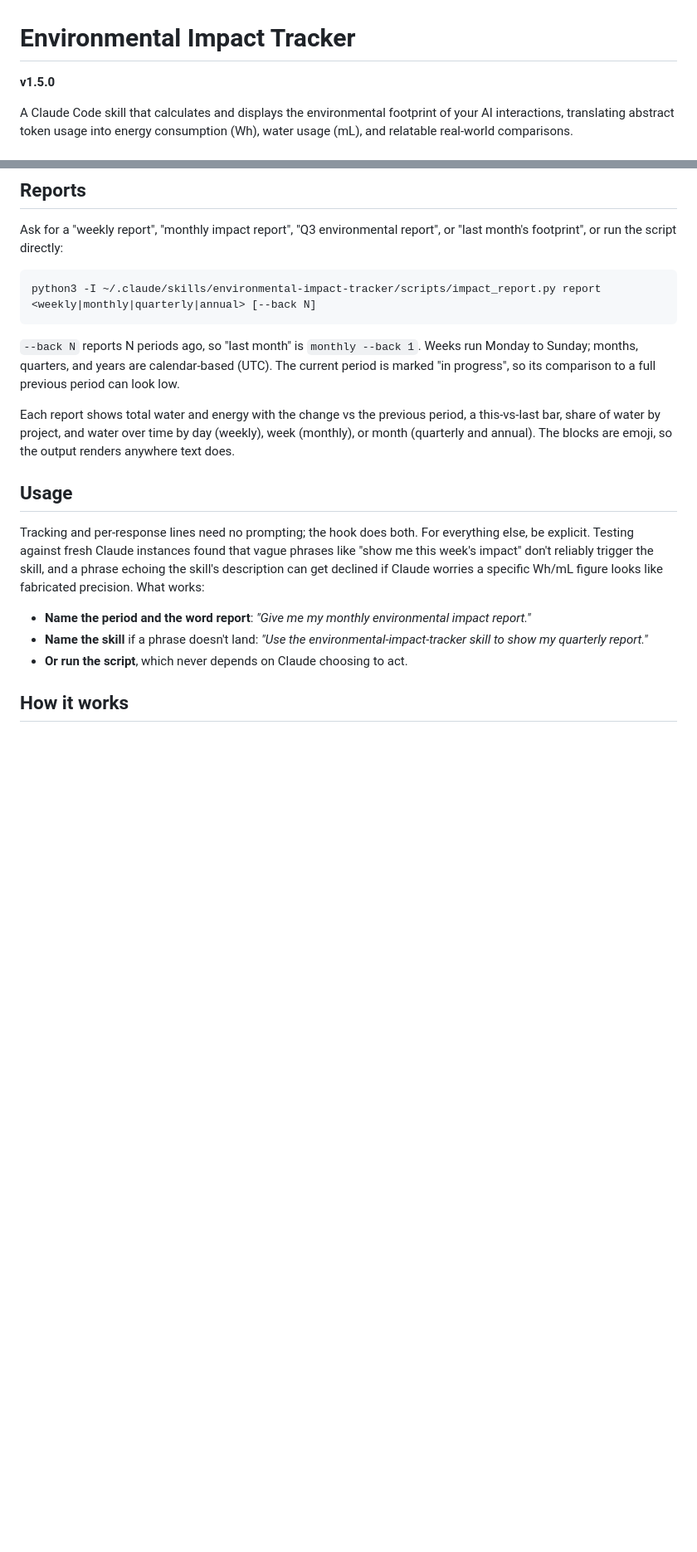
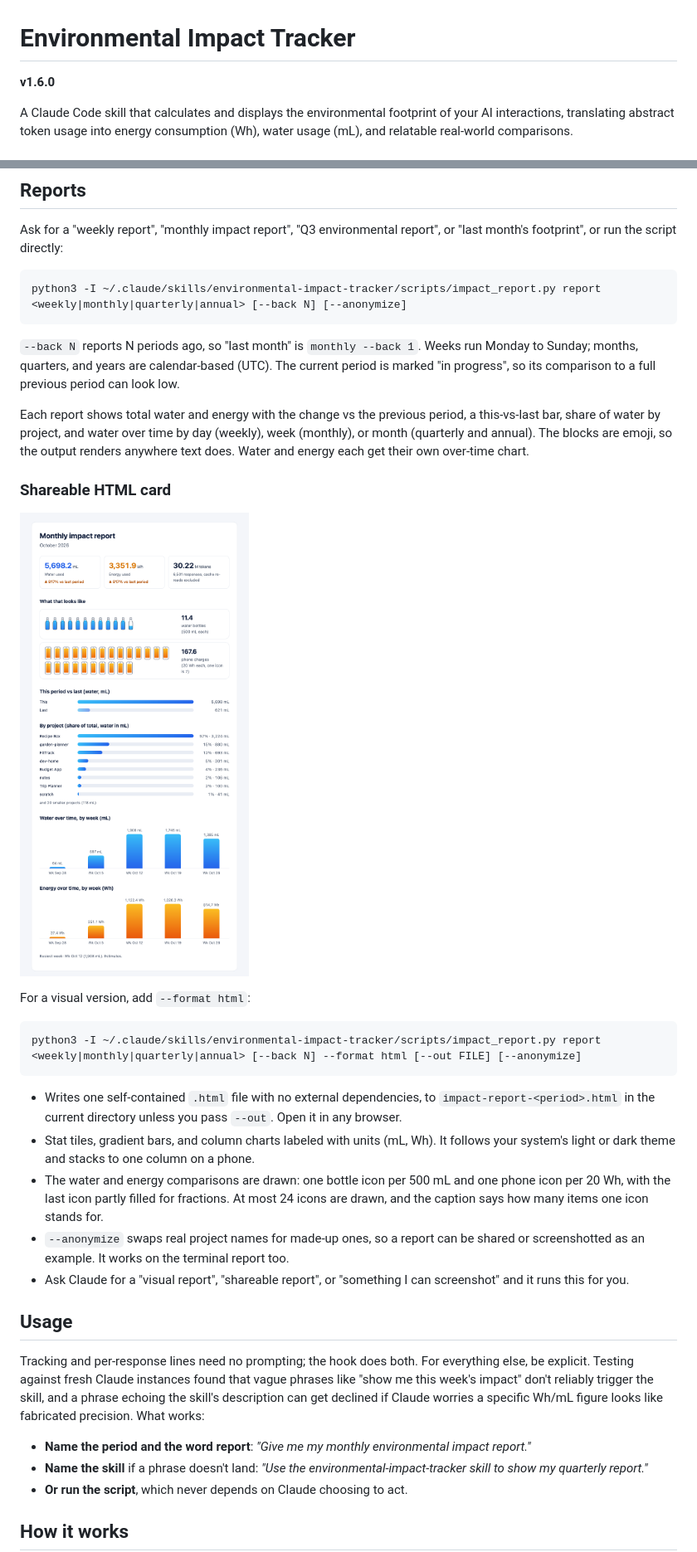
Before and after one commit to ratherlegit/environmental-impact-tracker, a Markdown page: README.md, 2 parts joined by grey strips. Shown at 83% size. GitHub-like rendering; pictures changed too: docs/impact-report-card.png (added); blank space fills up the shorter version.

````diff
--- a/README.md
+++ b/README.md
@@ -1,6 +1,6 @@
 # Environmental Impact Tracker
 
-**v1.5.0**
+**v1.6.0**
 
 A Claude Code skill that calculates and displays the environmental footprint of your AI interactions, translating abstract token usage into energy consumption (Wh), water usage (mL), and relatable real-world comparisons.
 
@@ -111,12 +112,28 @@ Ask Claude to switch ("only reports", "show me after big responses", "turn it of
 Ask for a "weekly report", "monthly impact report", "Q3 environmental report", or "last month's footprint", or run the script directly:
 
 ```bash
-python3 -I ~/.claude/skills/environmental-impact-tracker/scripts/impact_report.py report <weekly|monthly|quarterly|annual> [--back N]
+python3 -I ~/.claude/skills/environmental-impact-tracker/scripts/impact_report.py report <weekly|monthly|quarterly|annual> [--back N] [--anonymize]
 ```
 
 `--back N` reports N periods ago, so "last month" is `monthly --back 1`. Weeks run Monday to Sunday; months, quarters, and years are calendar-based (UTC). The current period is marked "in progress", so its comparison to a full previous period can look low.
 
-Each report shows total water and energy with the change vs the previous period, a this-vs-last bar, share of water by project, and water over time by day (weekly), week (monthly), or month (quarterly and annual). The blocks are emoji, so the output renders anywhere text does.
+Each report shows total water and energy with the change vs the previous period, a this-vs-last bar, share of water by project, and water over time by day (weekly), week (monthly), or month (quarterly and annual). The blocks are emoji, so the output renders anywhere text does. Water and energy each get their own over-time chart.
+
+### Shareable HTML card
+
+![Monthly impact report card](docs/impact-report-card.png)
+
+For a visual version, add `--format html`:
+
+```bash
+python3 -I ~/.claude/skills/environmental-impact-tracker/scripts/impact_report.py report <weekly|monthly|quarterly|annual> [--back N] --format html [--out FILE] [--anonymize]
+```
+
+- Writes one self-contained `.html` file with no external dependencies, to `impact-report-<period>.html` in the current directory unless you pass `--out`. Open it in any browser.
+- Stat tiles, gradient bars, and column charts labeled with units (mL, Wh). It follows your system's light or dark theme and stacks to one column on a phone.
+- The water and energy comparisons are drawn: one bottle icon per 500 mL and one phone icon per 20 Wh, with the last icon partly filled for fractions. At most 24 icons are drawn, and the caption says how many items one icon stands for.
+- `--anonymize` swaps real project names for made-up ones, so a report can be shared or screenshotted as an example. It works on the terminal report too.
+- Ask Claude for a "visual report", "shareable report", or "something I can screenshot" and it runs this for you.
 
 ## Usage
 
````
Also changed, not shown: other parts of README.md (+7 -0 lines), SKILL.md (+18 -3 lines), 1 other file.
